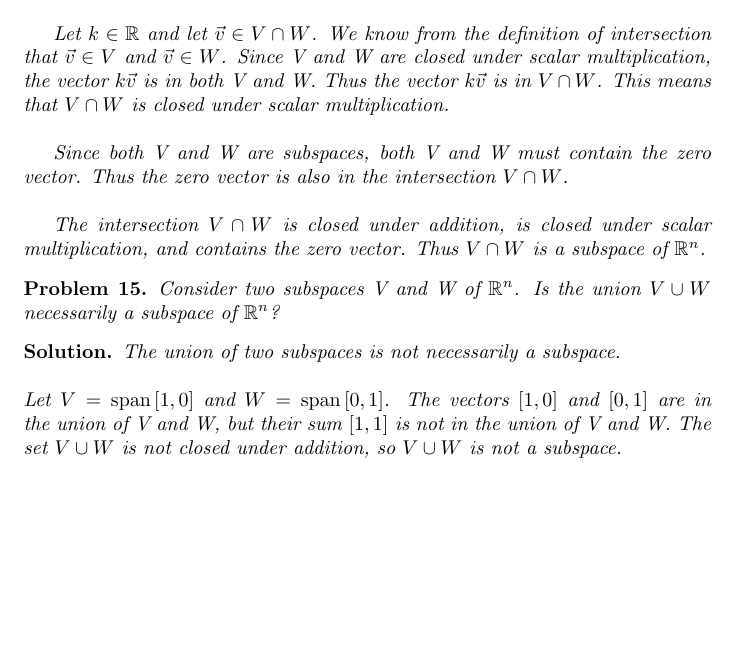
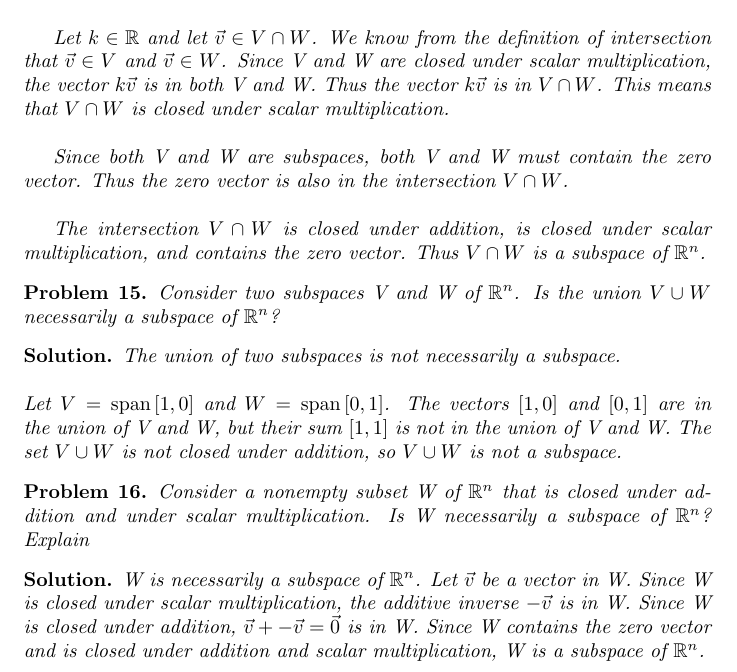
Before and after one commit to ataylor89/LinearAlgebraWithApplications, a LaTeX document (ch3sec2.tex): part of page 7 of 7, cut so that both start at the same text, the shorter picture padded with empty space. Compiled offline with pdfLaTeX.

Commit message:
Adding a problem

```diff
--- a/ch3sec2.tex
+++ b/ch3sec2.tex
@@ -333,4 +333,12 @@ The union of two subspaces is not necessarily a subspace. \\
 Let $V = \Span \left[1, 0 \right]$ and $W = \Span \left[0, 1 \right]$. The vectors $\left[1, 0 \right]$ and $\left[0, 1 \right]$ are in the union of V and W, but their sum $\left[1, 1 \right]$ is not in the union of V and W. The set $V \cup W$ is not closed under addition, so $V \cup W$ is not a subspace.
 \end{solution}
 
+\begin{problem}
+Consider a nonempty subset W of $\mathbb{R}^n$ that is closed under addition and under scalar multiplication. Is W necessarily a subspace of $\mathbb{R}^n$? Explain
+\end{problem}
+
+\begin{solution}
+W is necessarily a subspace of $\mathbb{R}^n$. Let $\vec{v}$ be a vector in W. Since W is closed under scalar multiplication, the additive inverse $-\vec{v}$ is in W. Since W is closed under addition, $\vec{v} + -\vec{v} = \vec{0}$ is in W. Since W contains the zero vector and is closed under addition and scalar multiplication, W is a subspace of $\mathbb{R}^n$.
+\end{solution}
+
 \end{document}
```
Also changed, not shown: ch3sec2.pdf.
